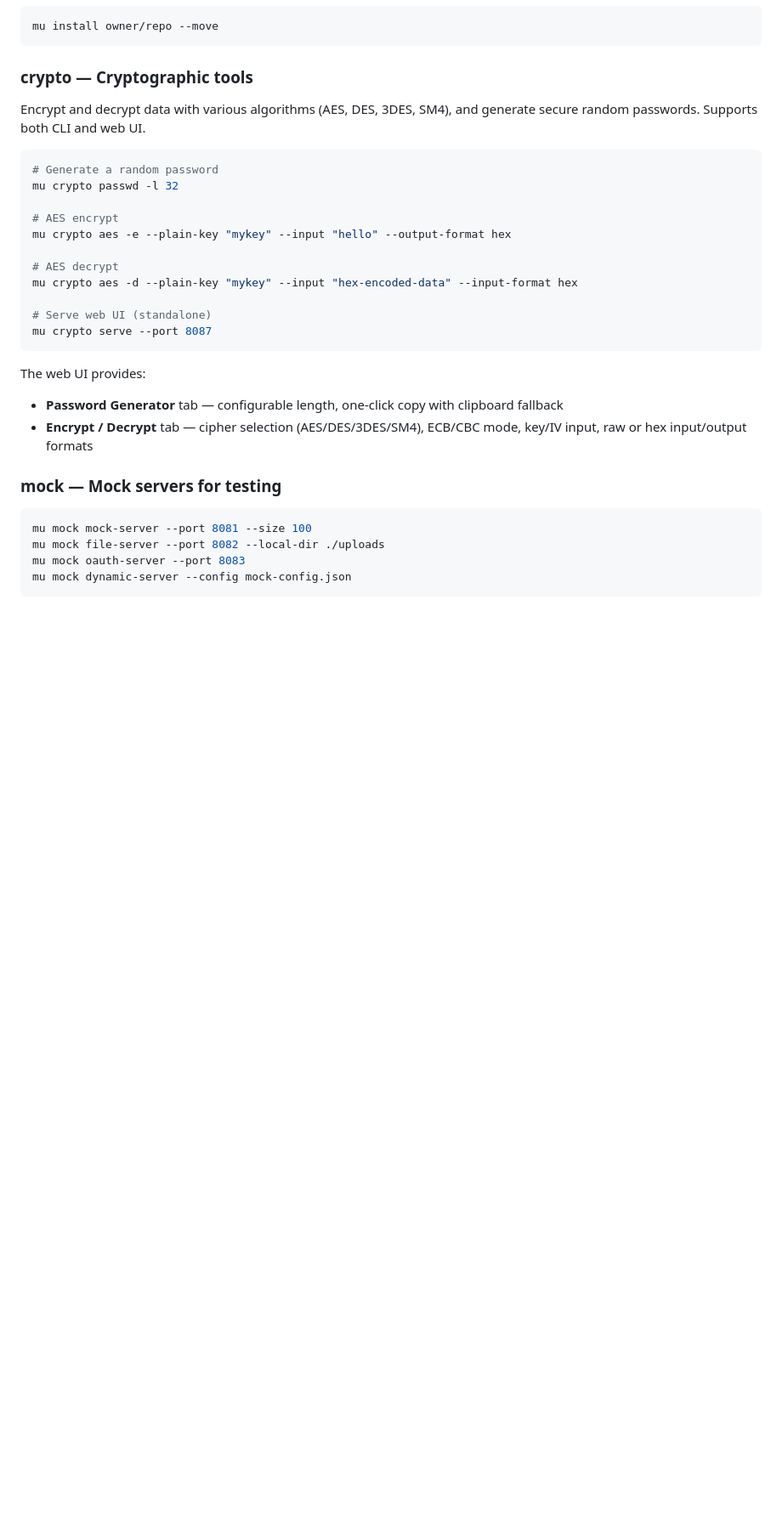
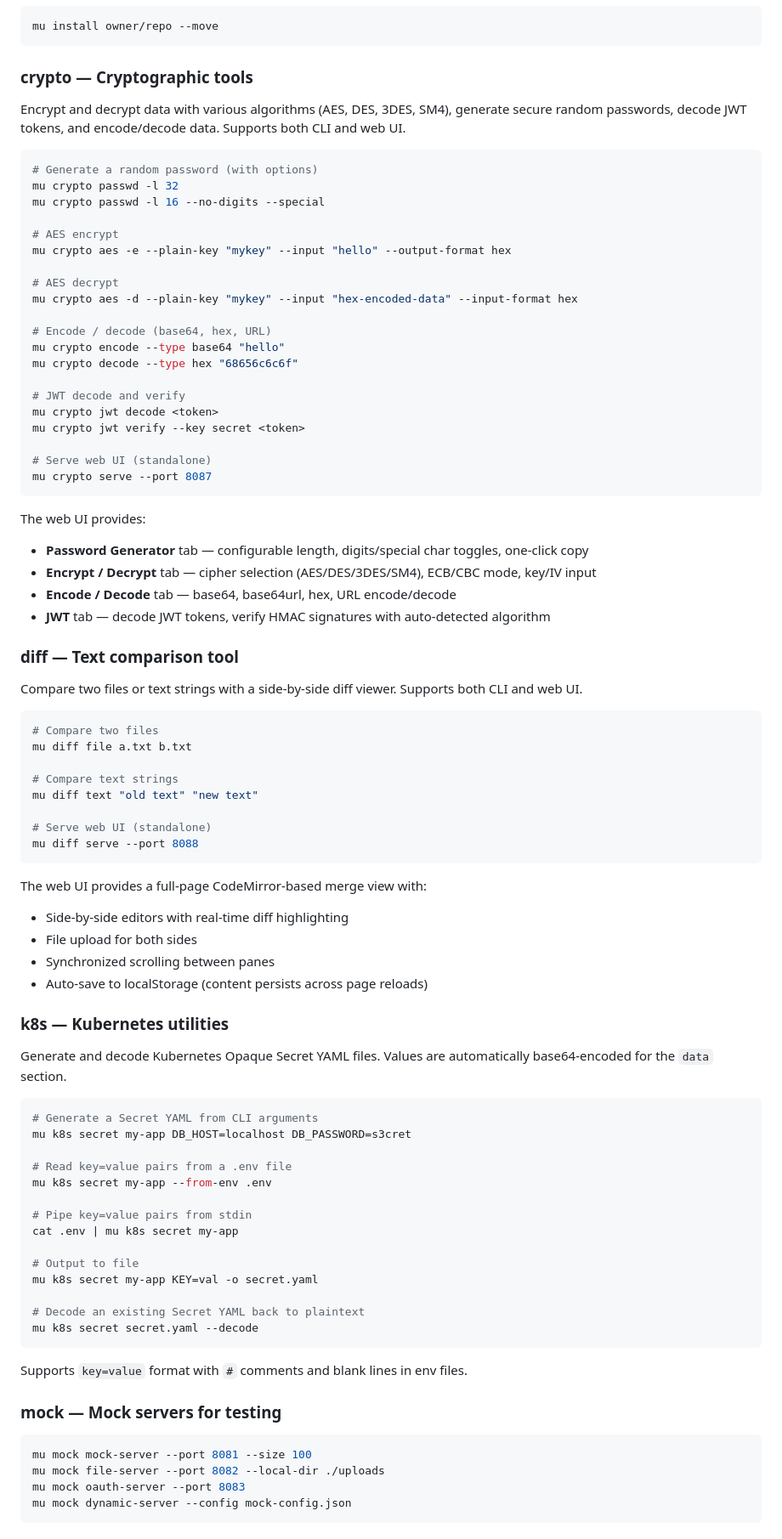
Before and after one commit to yusiwen/myUtilities, a Markdown page: README.md, the part around one of its changes. Shown at 85% size. Drawn GitHub-style; blank space fills up the shorter version.

Commit message:
docs(README): add new tool sections for diff, k8s, and enhance crypto docs
- Add missing `diff` and `k8s` tool subsections with CLI and web UI examples
- Expand `crypto` documentation with encode/decode and JWT commands
- Update web UI feature descriptions to match latest capabilities

````diff
--- a/README.md
+++ b/README.md
@@ -31,12 +31,13 @@ mu install owner/repo --move
 
 ### crypto — Cryptographic tools
 
-Encrypt and decrypt data with various algorithms (AES, DES, 3DES, SM4), and generate
-secure random passwords. Supports both CLI and web UI.
+Encrypt and decrypt data with various algorithms (AES, DES, 3DES, SM4), generate
+secure random passwords, decode JWT tokens, and encode/decode data. Supports both CLI and web UI.
 
 ```bash
-# Generate a random password
+# Generate a random password (with options)
 mu crypto passwd -l 32
+mu crypto passwd -l 16 --no-digits --special
 
 # AES encrypt
 mu crypto aes -e --plain-key "mykey" --input "hello" --output-format hex
@@ -44,14 +45,68 @@ mu crypto aes -e --plain-key "mykey" --input "hello" --output-format hex
 # AES decrypt
 mu crypto aes -d --plain-key "mykey" --input "hex-encoded-data" --input-format hex
 
+# Encode / decode (base64, hex, URL)
+mu crypto encode --type base64 "hello"
+mu crypto decode --type hex "68656c6c6f"
+
+# JWT decode and verify
+mu crypto jwt decode <token>
+mu crypto jwt verify --key secret <token>
+
 # Serve web UI (standalone)
 mu crypto serve --port 8087
 ```
 
 The web UI provides:
-- **Password Generator** tab — configurable length, one-click copy with clipboard fallback
-- **Encrypt / Decrypt** tab — cipher selection (AES/DES/3DES/SM4), ECB/CBC mode, key/IV input,
-  raw or hex input/output formats
+- **Password Generator** tab — configurable length, digits/special char toggles, one-click copy
+- **Encrypt / Decrypt** tab — cipher selection (AES/DES/3DES/SM4), ECB/CBC mode, key/IV input
+- **Encode / Decode** tab — base64, base64url, hex, URL encode/decode
+- **JWT** tab — decode JWT tokens, verify HMAC signatures with auto-detected algorithm
+
+### diff — Text comparison tool
+
+Compare two files or text strings with a side-by-side diff viewer. Supports both CLI and web UI.
+
+```bash
+# Compare two files
+mu diff file a.txt b.txt
+
+# Compare text strings
+mu diff text "old text" "new text"
+
+# Serve web UI (standalone)
+mu diff serve --port 8088
+```
+
+The web UI provides a full-page CodeMirror-based merge view with:
+- Side-by-side editors with real-time diff highlighting
+- File upload for both sides
+- Synchronized scrolling between panes
+- Auto-save to localStorage (content persists across page reloads)
+
+### k8s — Kubernetes utilities
+
+Generate and decode Kubernetes Opaque Secret YAML files. Values are automatically
+base64-encoded for the `data` section.
+
+```bash
+# Generate a Secret YAML from CLI arguments
+mu k8s secret my-app DB_HOST=localhost DB_PASSWORD=s3cret
+
+# Read key=value pairs from a .env file
+mu k8s secret my-app --from-env .env
+
+# Pipe key=value pairs from stdin
+cat .env | mu k8s secret my-app
+
+# Output to file
+mu k8s secret my-app KEY=val -o secret.yaml
+
+# Decode an existing Secret YAML back to plaintext
+mu k8s secret secret.yaml --decode
+```
+
+Supports `key=value` format with `#` comments and blank lines in env files.
 
 ### mock — Mock servers for testing
 
````
Also changed, not shown: other parts of README.md (+2 -1 lines), docs/tasks.md (+6 -4 lines).
